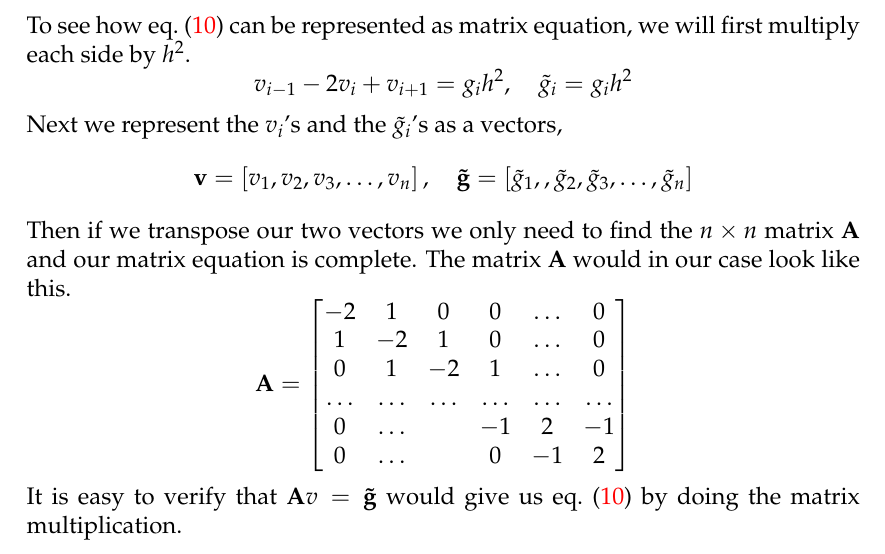
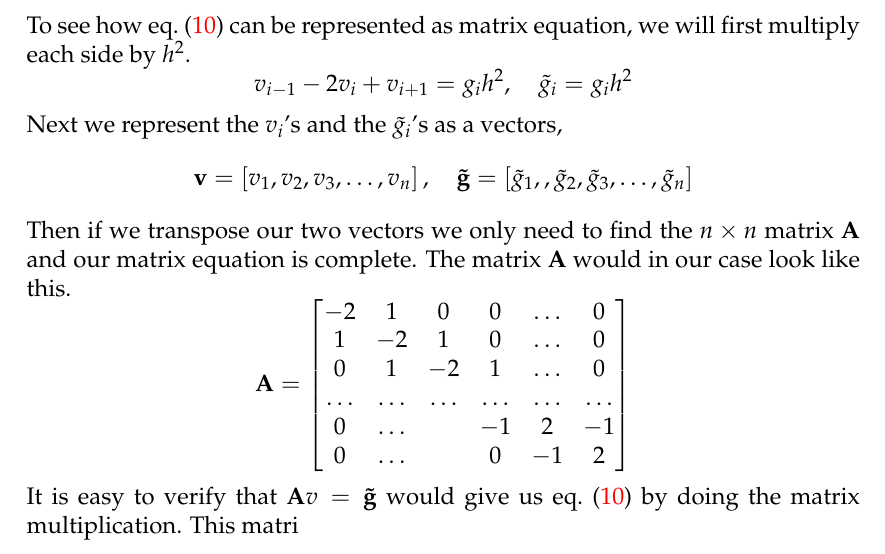
Before and after one commit to ejgal/FYS4150, a LaTeX document (Project1/latex/main.tex, which reads Project1/latex/methods.tex): part of page 4 of 7, cut so that both start at the same text. Compiled offline with pdfLaTeX.

Commit message:
solve merge

```diff
--- a/Project1/latex/methods.tex
+++ b/Project1/latex/methods.tex
@@ -40,6 +40,6 @@ our case look like this.
   \end{bmatrix}
 \end{equation*}
 It is easy to verify that $\bvec{A} v = \bvec{\tilde{g}}$ would give us
-\cref{eq:2ndordshort} by doing the matrix multiplication.
+\cref{eq:2ndordshort} by doing the matrix multiplication. This matri
 
 \subsection*{Thomas Algorithm}
```
Also changed, not shown: Project1/latex/main.pdf.
